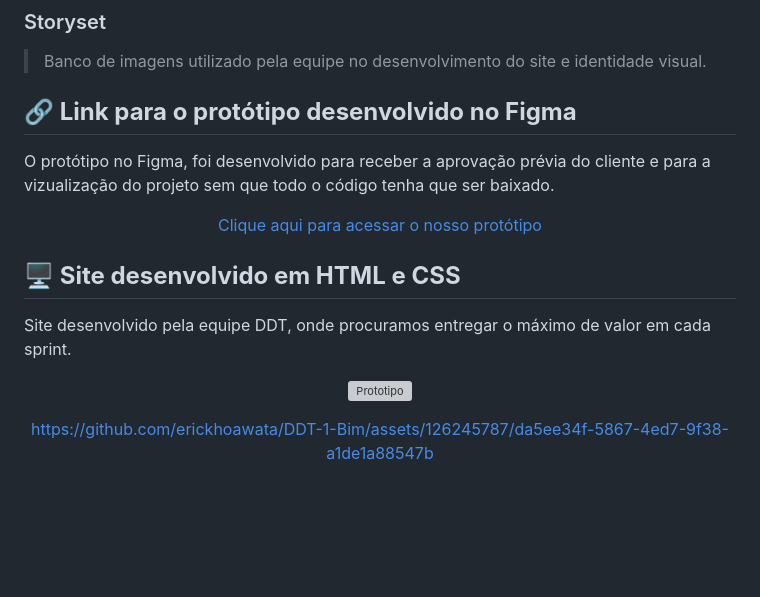
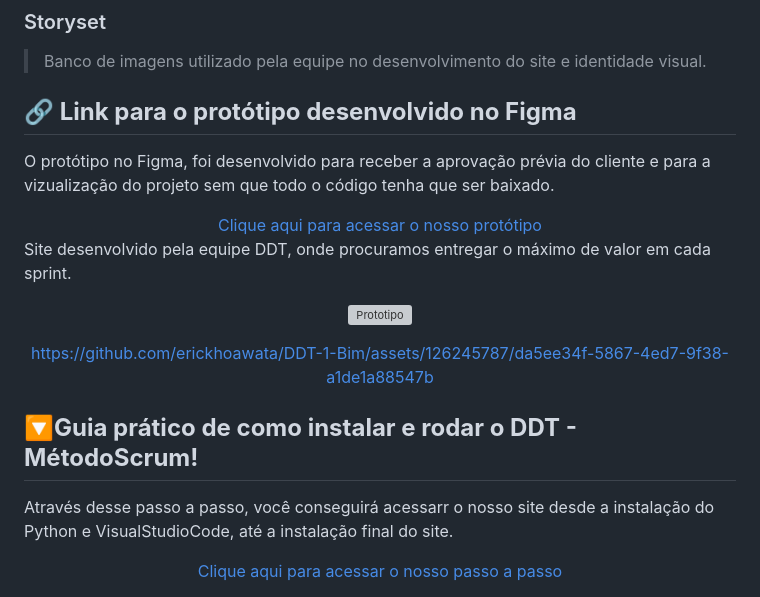
Before and after one commit to erickhoawata/DDT-1-Sem, a Markdown page: README.md, the part around the change. Rendered like a GitHub page; blank space fills up the shorter version; grey boxes are pictures that could not be loaded.

Commit message:
passo a passo

```diff
--- a/README.md
+++ b/README.md
@@ -140,7 +140,7 @@ O protótipo no Figma, foi desenvolvido para receber a aprovação prévia do cl
 <a href="https://www.figma.com/file/tDrqLQKNsiGbglnTp2CcwX/Prot%C3%B3tipo-API?node-id=0%3A1&t=iDi9wkiwjeJAybF1-1">Clique aqui para acessar o nosso protótipo</a><br>
 </div>
 
-**<h2>🖥 Site desenvolvido em HTML e CSS </h2>**
+
 Site desenvolvido pela equipe DDT, onde procuramos entregar o máximo de valor em cada sprint.
 
 <div align="center">
@@ -154,3 +154,11 @@ Site desenvolvido pela equipe DDT, onde procuramos entregar o máximo de valor e
 https://github.com/erickhoawata/DDT-1-Bim/assets/126245787/da5ee34f-5867-4ed7-9f38-a1de1a88547b
 
 </div >
+
+
+**<h2>🔽Guia prático de como instalar e rodar o DDT - MétodoScrum!</h2>**
+Através desse passo a passo, você conseguirá acessarr o nosso site desde a instalação do Python e VisualStudioCode, até a instalação final do site.
+<div align="center">
+<a href="https://scribehow.com/shared/Guia_pratico_de_como_instalar_e_rodar_o_DDT__MetodoScrum__EfashaHbTWKK6gwqY7vorw
+">Clique aqui para acessar o nosso passo a passo</a><br>
+</div>
```
